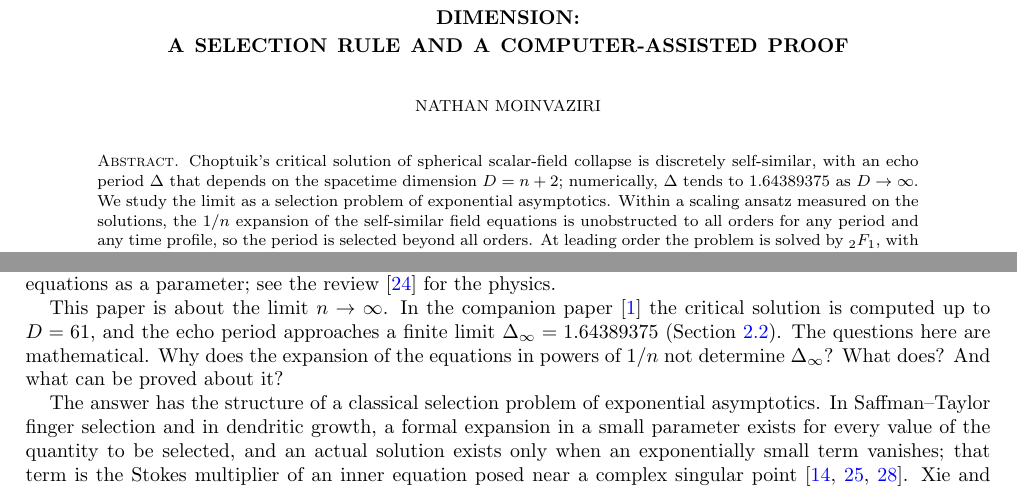
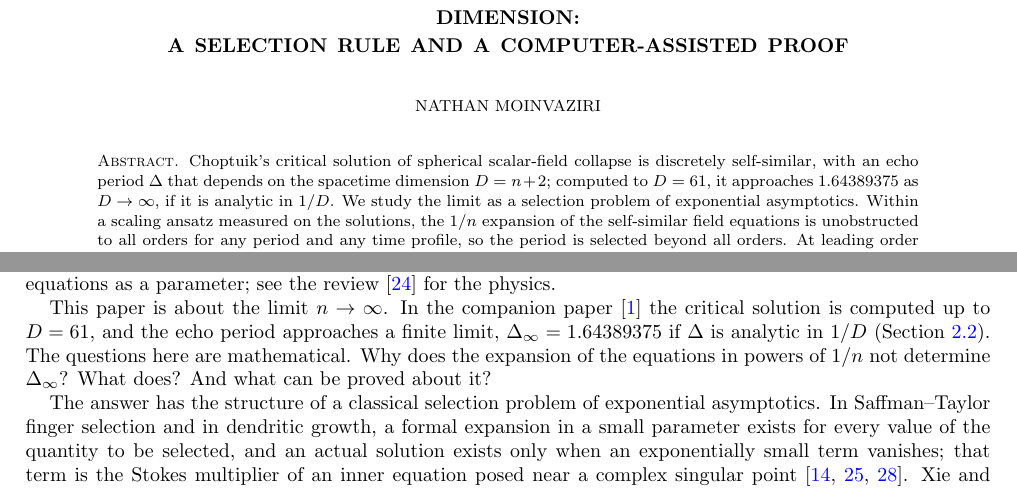
Before and after one commit to nmoinvaz/choptuik-large-d, a LaTeX paper (paper/math/main.tex): two parts of page 1 of 30, joined at a grey line, cut so that both start at the same text. Compiled offline with pdfLaTeX.

Commit message:
paper/math: final build, 30 pages (dss_math.pdf); abstract and intro state the analyticity assumption for the limit
Co-Authored-By: Claude Opus 5.5 <noreply@anthropic.com>
Claude-Session: https://claude.ai/code/session_0153nshFY7Jok53P4PMRbvz1

```diff
--- a/paper/math/main.tex
+++ b/paper/math/main.tex
@@ -58,7 +58,8 @@ a selection rule and a computer-assisted proof}
 
 \begin{abstract}
 Choptuik's critical solution of spherical scalar-field collapse is discretely self-similar, with an echo period $\Delta$
-that depends on the spacetime dimension $D = n + 2$; numerically, $\Delta$ tends to $1.64389375$ as $D \to \infty$. We study the
+that depends on the spacetime dimension $D = n + 2$; computed to $D = 61$, it approaches $1.64389375$ as $D \to \infty$, if it is
+analytic in $1/D$. We study the
 limit as a selection problem of exponential asymptotics. Within a scaling ansatz measured on the solutions, the $1/n$
 expansion of the self-similar field equations is unobstructed to all orders for any period and any time profile, so the
 period is selected beyond all orders. At leading order the problem is solved by ${}_2F_1$, with a closed-form,
@@ -92,7 +93,8 @@ can be posed in any number $D = n + 2$ of spacetime dimensions, with $n$ enterin
 review~\cite{GundlachReview2025} for the physics.
 
 This paper is about the limit $n \to \infty$. In the companion paper~\cite{companion} the critical solution is
-computed up to $D = 61$, and the echo period approaches a finite limit $\Dinf = 1.64389375$ (Section~\ref{sec:numbers}).
+computed up to $D = 61$, and the echo period approaches a finite limit, $\Dinf = 1.64389375$ if $\Delta$ is analytic in $1/D$
+(Section~\ref{sec:numbers}).
 The questions here are mathematical. Why does the expansion of the equations in powers of $1/n$ not determine $\Dinf$?
 What does? And what can be proved about it?
 
```
Also changed, not shown: paper/math/dss_math.pdf (added).
